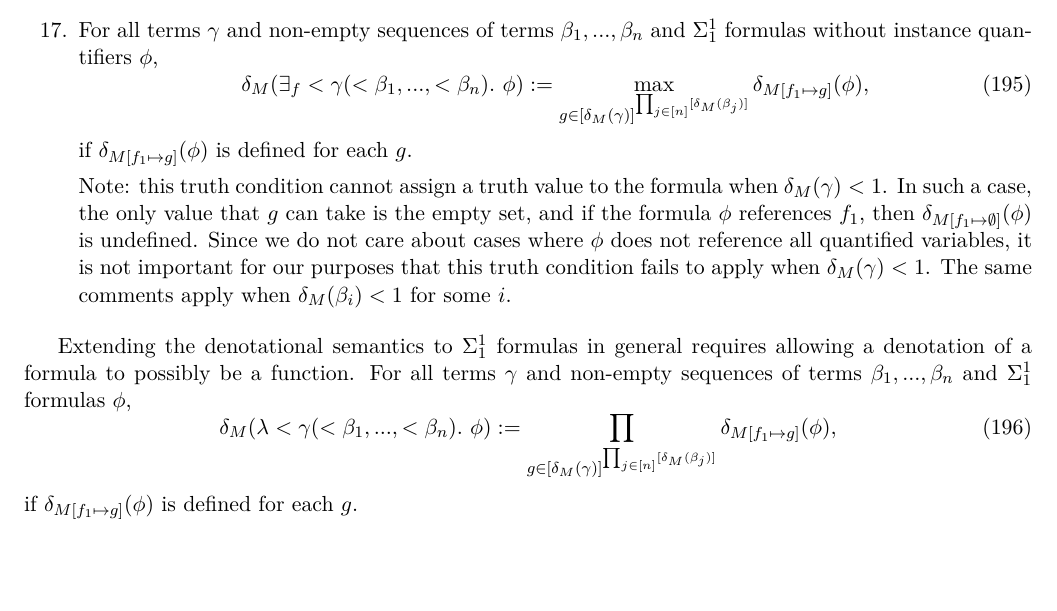
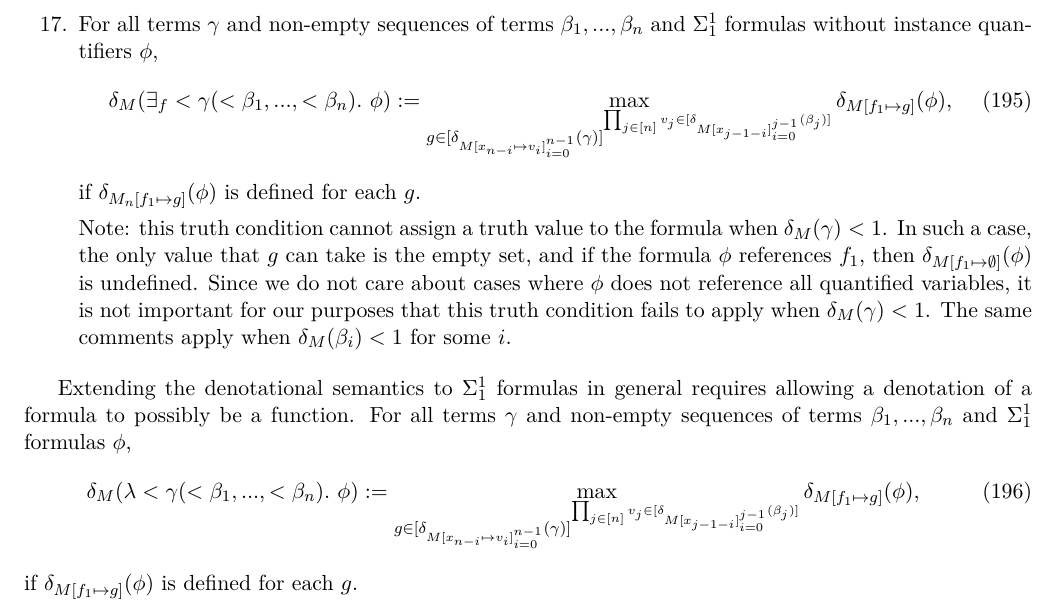
Before and after one commit to Polytopoi/osl-update, a LaTeX paper (src/osl-update.tex): part of page 25 of 26, cut so that both start at the same text, the shorter picture padded with empty space. Compiled offline with pdfLaTeX.

Commit message:
dependent quantifier bounds

```diff
--- a/src/osl-update.tex
+++ b/src/osl-update.tex
@@ -1859,9 +1859,9 @@ has a denotation in $M$.
 	\item For all terms $\gamma$ and non-empty sequences of terms $\beta_1, ..., \beta_n$ and $\Sigma^1_1$ formulas without instance quantifiers $\phi$,
 		\begin{equation}
 			\delta_M(\exists_f < \gamma(<\beta_1, ..., <\beta_n).\ \phi)
-			:= \max_{g \in [\delta_M(\gamma)]^{\prod_{j \in [n]} [\delta_M(\beta_j)]}} \delta_{M[f_1 \mapsto g]}(\phi),
-		\end{equation}
-		if $\delta_{M[f_1 \mapsto g]}(\phi)$ is defined for each $g$.
+			:= \max_{g \in [\delta_{M[x_{n-i} \mapsto v_i]_{i=0}^{n-1}}(\gamma)]^{\prod_{j \in [n]} v_j \in [\delta_{M[x_{j-1-i}]_{i=0}^{j-1}}(\beta_j)]}} \delta_{M[f_1 \mapsto g]}(\phi),
+		\end{equation}
+		if $\delta_{M_n[f_1 \mapsto g]}(\phi)$ is defined for each $g$.
 
 		Note: this truth condition cannot assign a truth value to the formula when $\delta_M(\gamma) < 1$.
 		In such a case, the only value that $g$ can take is the empty set, and
@@ -1876,7 +1876,7 @@ Extending the denotational semantics to $\Sigma^1_1$ formulas in general require
 For all terms $\gamma$ and non-empty sequences of terms $\beta_1, ..., \beta_n$ and $\Sigma^1_1$ formulas $\phi$,
 \begin{equation}
 	\delta_M(\lambda <\gamma(<\beta_1, ..., <\beta_n).\ \phi)
-	:= \prod_{g \in [\delta_M(\gamma)]^{\prod_{j \in [n]} [\delta_M(\beta_j)]}} \delta_{M[f_1 \mapsto g]}(\phi),
+	:= \max_{g \in [\delta_{M[x_{n-i} \mapsto v_i]_{i=0}^{n-1}}(\gamma)]^{\prod_{j \in [n]} v_j \in [\delta_{M[x_{j-1-i}]_{i=0}^{j-1}}(\beta_j)]}} \delta_{M[f_1 \mapsto g]}(\phi),
 \end{equation}
 if $\delta_{M[f_1 \mapsto g]}(\phi)$ is defined for each $g$.
 
```
